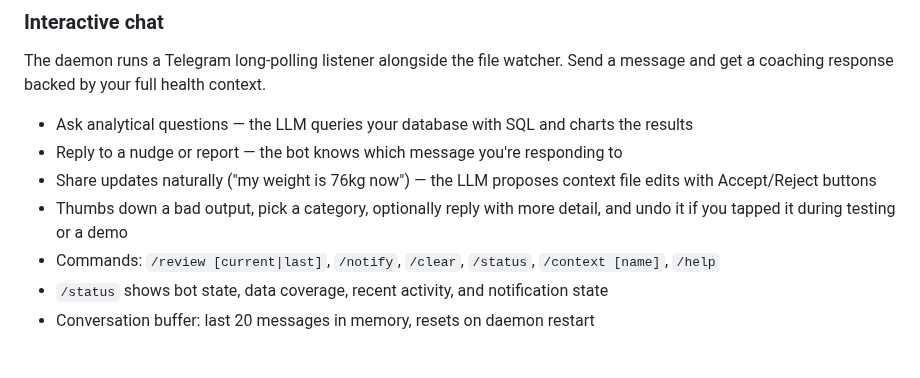
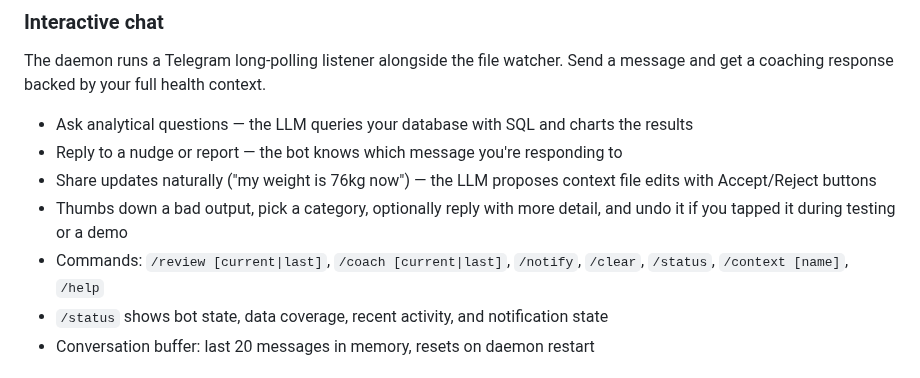
Before and after one commit to Alchemication/zdrowskit, a Markdown page: README.md, the part around the change. Drawn GitHub-style.

Commit message:
README: document /coach Telegram command
Co-Authored-By: Claude Opus 4.6 <noreply@anthropic.com>

```diff
--- a/README.md
+++ b/README.md
@@ -310,7 +310,7 @@ The daemon runs a Telegram long-polling listener alongside the file watcher. Sen
 - Reply to a nudge or report — the bot knows which message you're responding to
 - Share updates naturally ("my weight is 76kg now") — the LLM proposes context file edits with Accept/Reject buttons
 - Thumbs down a bad output, pick a category, optionally reply with more detail, and undo it if you tapped it during testing or a demo
-- Commands: `/review [current|last]`, `/notify`, `/clear`, `/status`, `/context [name]`, `/help`
+- Commands: `/review [current|last]`, `/coach [current|last]`, `/notify`, `/clear`, `/status`, `/context [name]`, `/help`
 - `/status` shows bot state, data coverage, recent activity, and notification state
 - Conversation buffer: last 20 messages in memory, resets on daemon restart
 
```
